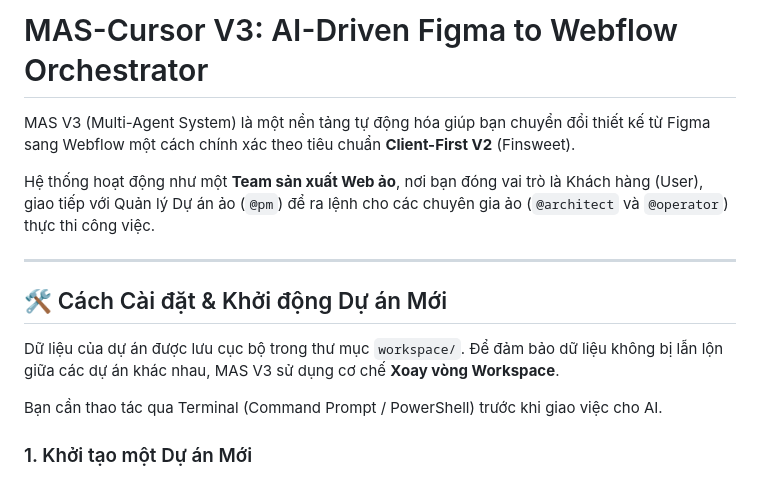
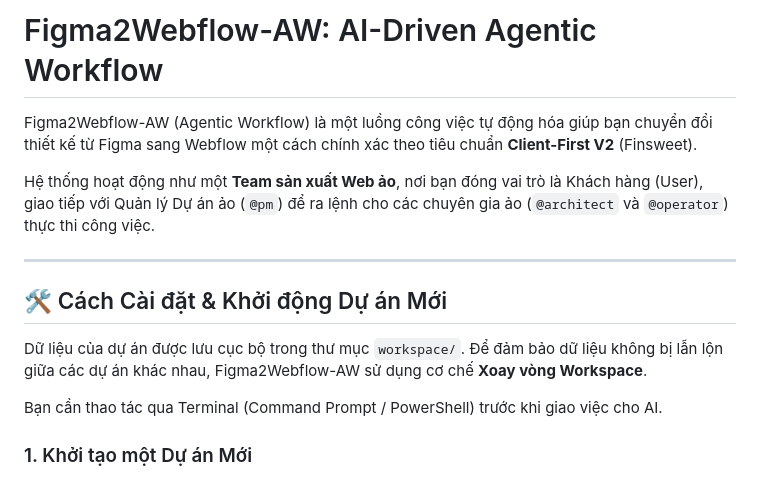
Before and after one commit to Khane0212/MAS-Figma-Webflow, a Markdown page: README.md, the part around the change. Rendered like a GitHub page.

Commit message:
docs: rename project to Figma2Webflow-AW and correct terminology

```diff
--- a/README.md
+++ b/README.md
@@ -1,6 +1,6 @@
-# MAS-Cursor V3: AI-Driven Figma to Webflow Orchestrator
+# Figma2Webflow-AW: AI-Driven Agentic Workflow
 
-MAS V3 (Multi-Agent System) là một nền tảng tự động hóa giúp bạn chuyển đổi thiết kế từ Figma sang Webflow một cách chính xác theo tiêu chuẩn **Client-First V2** (Finsweet).
+Figma2Webflow-AW (Agentic Workflow) là một luồng công việc tự động hóa giúp bạn chuyển đổi thiết kế từ Figma sang Webflow một cách chính xác theo tiêu chuẩn **Client-First V2** (Finsweet).
 
 Hệ thống hoạt động như một **Team sản xuất Web ảo**, nơi bạn đóng vai trò là Khách hàng (User), giao tiếp với Quản lý Dự án ảo (`@pm`) để ra lệnh cho các chuyên gia ảo (`@architect` và `@operator`) thực thi công việc.
 
@@ -8,7 +8,7 @@ Hệ thống hoạt động như một **Team sản xuất Web ảo**, nơi bạ
 
 ## 🛠 Cách Cài đặt & Khởi động Dự án Mới
 
-Dữ liệu của dự án được lưu cục bộ trong thư mục `workspace/`. Để đảm bảo dữ liệu không bị lẫn lộn giữa các dự án khác nhau, MAS V3 sử dụng cơ chế **Xoay vòng Workspace**.
+Dữ liệu của dự án được lưu cục bộ trong thư mục `workspace/`. Để đảm bảo dữ liệu không bị lẫn lộn giữa các dự án khác nhau, Figma2Webflow-AW sử dụng cơ chế **Xoay vòng Workspace**.
 
 Bạn cần thao tác qua Terminal (Command Prompt / PowerShell) trước khi giao việc cho AI.
 
```
